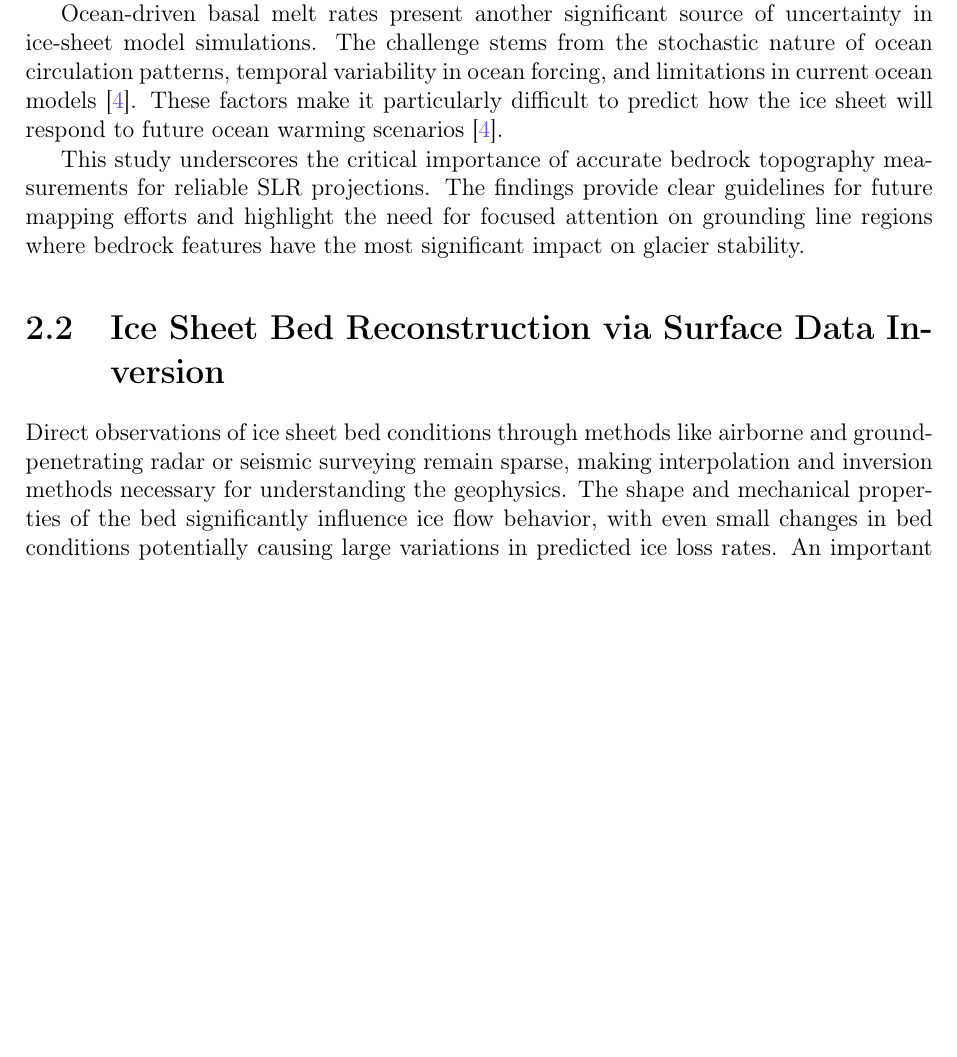
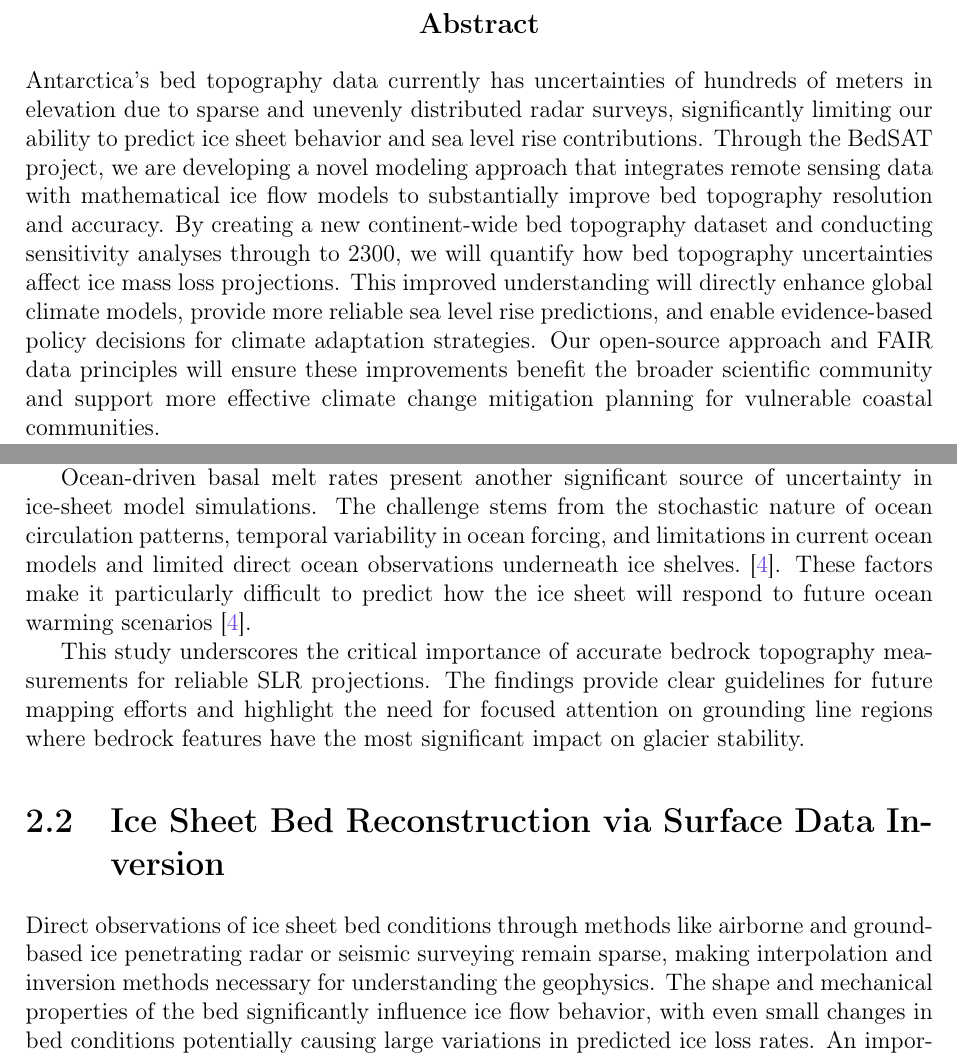
Before and after one commit to anabanami/BEDSAT, a LaTeX thesis (write/main.tex, which reads write/literature_review.tex): part of page 6 of 25 before the commit and two parts of pages 2 and 7 of 26 after it, the two joined at a grey line, cut at the place of the change, the shorter picture padded with empty space. Compiled offline with pdfLaTeX; a missing bibliography style is replaced by a similar one.

Commit message:
added impact statement

```diff
--- a/write/literature_review.tex
+++ b/write/literature_review.tex
@@ -57,14 +57,14 @@ One of the study's most significant findings relates to the importance of "pinni
 The glacier's vulnerability is further complicated by Marine Ice Sheet Instability (MISI)\cite{Castleman_2022}, a feedback mechanism where warmer ocean temperatures accelerate ice shelf melting and calving. This process is particularly concerning for Thwaites Glacier due to its retrograde bedrock slope\cite{Castleman_2022}, which can accelerate grounding line retreat once initiated.% - MISI paragraph could be bigger - this is something that will come back due to its role as the dominant process explaining (mathematical) instabilities e.g., collapse of WAIS during pliocene
 
 
-Ocean-driven basal melt rates present another significant source of uncertainty in ice-sheet model simulations. The challenge stems from the stochastic nature of ocean circulation patterns, temporal variability in ocean forcing, and limitations in current ocean models\cite{Castleman_2022}. These factors make it particularly difficult to predict how the ice sheet will respond to future ocean warming scenarios\cite{Castleman_2022}.
+Ocean-driven basal melt rates present another significant source of uncertainty in ice-sheet model simulations. The challenge stems from the stochastic nature of ocean circulation patterns, temporal variability in ocean forcing, and limitations in current ocean models and limited direct ocean observations underneath ice shelves.\cite{Castleman_2022}. These factors make it particularly difficult to predict how the ice sheet will respond to future ocean warming scenarios\cite{Castleman_2022}.
 
 This study underscores the critical importance of accurate bedrock topography measurements for reliable SLR projections. The findings provide clear guidelines for future mapping efforts and highlight the need for focused attention on grounding line regions where bedrock features have the most significant impact on glacier stability.
 
 \section{Ice Sheet Bed Reconstruction via  Surface Data Inversion}\label{Ockenden_2022}
 
-Direct observations of ice sheet bed conditions through methods like airborne and ground-penetrating radar or seismic surveying remain sparse, making interpolation and inversion methods necessary for understanding the geophysics. The shape and mechanical properties of the bed significantly influence ice flow behavior, with even small changes in bed conditions potentially causing large variations in predicted ice loss rates. An important observation is that bed features often manifest as subtle signatures in the surface topography above them\cite{Ockenden_2022}.
-The relationship between bed and surface characteristics is core to inversion methods that attempt to reconstruct bed properties from surface observations. Unfortunately, these methods cannot paint a complete picture of the ice sheet model. Inversion methods require careful tuning of parameters which are not directly observable  (e.g. the basal friction coefficient), so that modelled velocity matches observations. The mathematical framework for these inversions can be achieved via steady-state \textbf{linear perturbation analysis} of shallow-ice-stream equations\cite{Gudmundsson_2008}.
+Direct observations of ice sheet bed conditions through methods like airborne and ground-based ice penetrating radar or seismic surveying remain sparse, making interpolation and inversion methods necessary for understanding the geophysics. The shape and mechanical properties of the bed significantly influence ice flow behavior, with even small changes in bed conditions potentially causing large variations in predicted ice loss rates. An important observation is that bed features often manifest as subtle signatures in the surface topography above them\cite{Ockenden_2022}.
+The relationship between bed and surface characteristics is core to inversion methods that attempt to reconstruct bed properties from surface observations. Unfortunately, these methods cannot paint a complete picture of the ice sheet model. Inversion methods require careful tuning of parameters which are not directly observable  (e.g. the basal friction coefficient), so that modelled surface velocity matches observations. The mathematical framework for these inversions can be achieved via steady-state \textbf{linear perturbation analysis} of shallow-ice-stream equations\cite{Gudmundsson_2008}.
 
 \subsection*{Theoretical Framework}
 
--- a/write/main.tex
+++ b/write/main.tex
@@ -119,12 +119,9 @@
 % % \vspace{-2cm}
 % \hfill Julio Cortázar\bigbreak
 
-% \begin{abstract}\label{abstracc}
-% Antarctica has been losing ice mass over recent decades, contributing to rising sea levels (SLR). There is significant uncertainty regarding the extent and timing of this ice loss. One key factor influencing ice flow and loss is bed topography, typically derived from sparse airborne radar surveys. The uncertainty in the data can impact simulations of the Antarctic Ice Sheet (AIS) evolution under climate change.
-% We need alternative approaches to surveying Antarctica and given the logistical challenges we plan on modelling the bed topography.
-% Our model's accuracy (surely?) depends on the spacing of ice thickness measurements and uncertainties in ice velocity (SOMETHING I AM WORKING ON understanding rn) and surface mass balance.
-% BedSAT, aims to leverage the mathematical relationship between ice surface elevation (data we have?) and bed topography to estimate the actual bed topography of a surrounding spatial region (in 2D?).
-% \end{abstract}
+\begin{abstract}\label{abstracc}
+Antarctica's bed topography data currently has uncertainties of hundreds of meters in elevation due to sparse and unevenly distributed radar surveys, significantly limiting our ability to predict ice sheet behavior and sea level rise contributions. Through the BedSAT project, we are developing a novel modeling approach that integrates remote sensing data with mathematical ice flow models to substantially improve bed topography resolution and accuracy. By creating a new continent-wide bed topography dataset and conducting sensitivity analyses through to 2300, we will quantify how bed topography uncertainties affect ice mass loss projections. This improved understanding will directly enhance global climate models, provide more reliable sea level rise predictions, and enable evidence-based policy decisions for climate adaptation strategies. Our open-source approach and FAIR data principles will ensure these improvements benefit the broader scientific community and support more effective climate change mitigation planning for vulnerable coastal communities.
+\end{abstract}
 
 % \chapter*{Acknowledgements}
 
```
Also changed, not shown: write/main.pdf, write/literature_review.tex (6 more changed lines).
